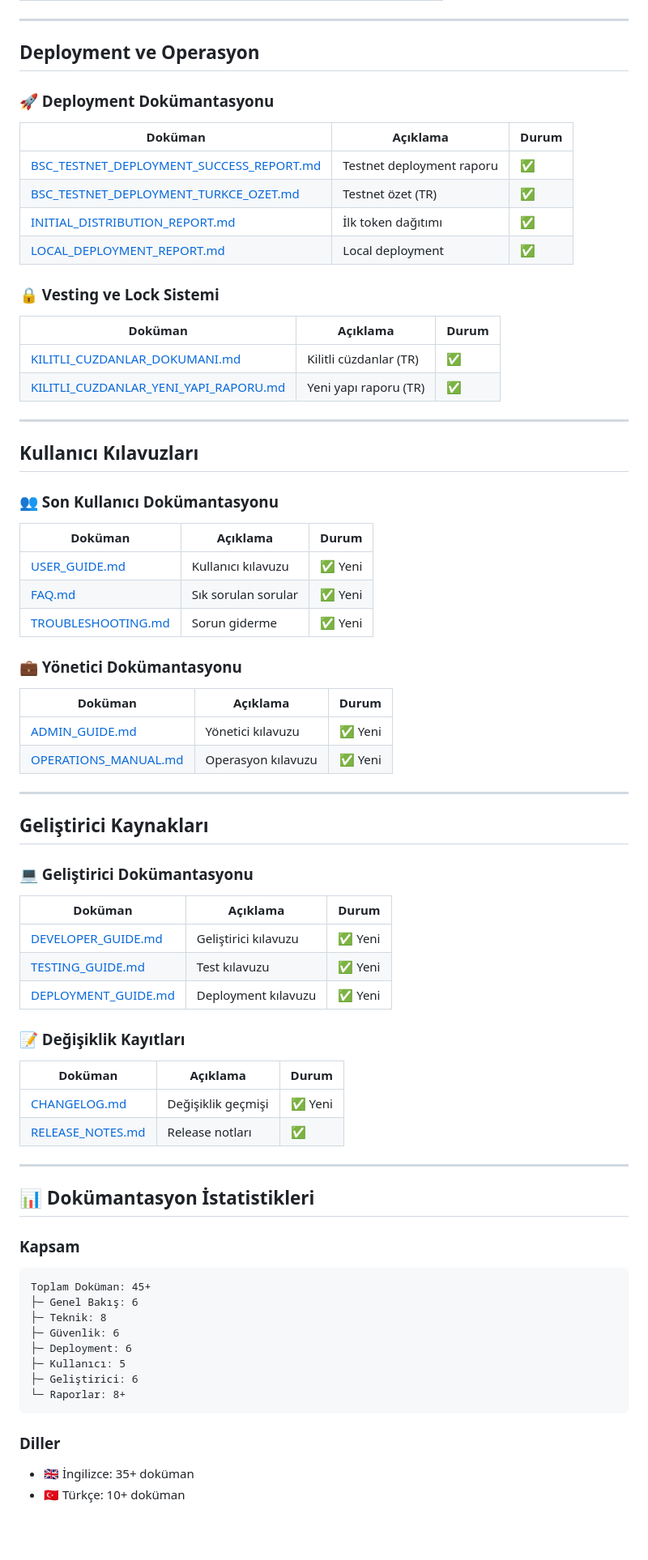
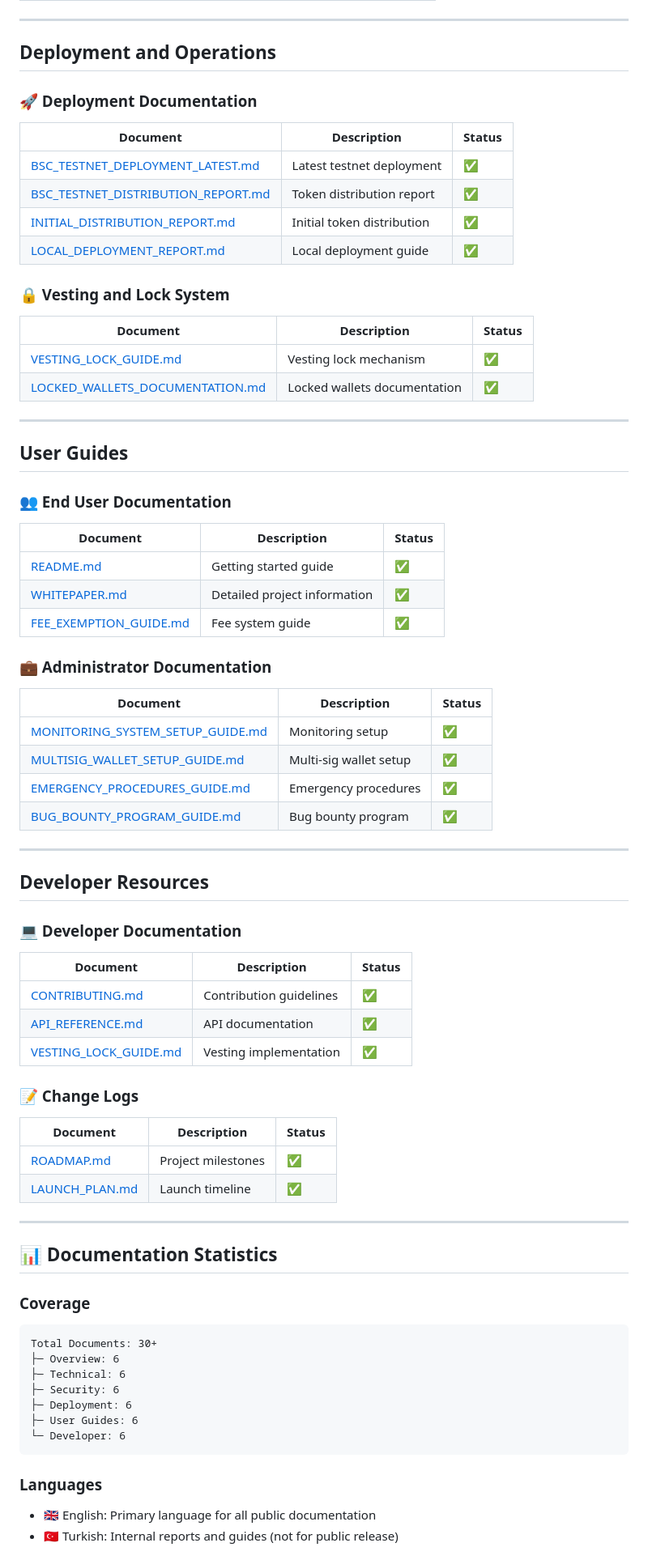
Before and after one commit to SylvanToken/SylvanToken, a Markdown page: docs/DOCUMENTATION_INDEX.md, the part around the change printed below. Shown: that part at 81% size. GitHub-like rendering; blank space fills up the shorter version.

````diff
--- a/docs/DOCUMENTATION_INDEX.md
+++ b/docs/DOCUMENTATION_INDEX.md
@@ -74,81 +72,82 @@
 
 ---
 
-## Deployment ve Operasyon
+## Deployment and Operations
 
-### 🚀 Deployment Dokümantasyonu
+### 🚀 Deployment Documentation
 
-| Doküman | Açıklama | Durum |
-|---------|----------|-------|
-| [BSC_TESTNET_DEPLOYMENT_SUCCESS_REPORT.md](../BSC_TESTNET_DEPLOYMENT_SUCCESS_REPORT.md) | Testnet deployment raporu | ✅ |
-| [BSC_TESTNET_DEPLOYMENT_TURKCE_OZET.md](../BSC_TESTNET_DEPLOYMENT_TURKCE_OZET.md) | Testnet özet (TR) | ✅ |
-| [INITIAL_DISTRIBUTION_REPORT.md](../INITIAL_DISTRIBUTION_REPORT.md) | İlk token dağıtımı | ✅ |
-| [LOCAL_DEPLOYMENT_REPORT.md](../LOCAL_DEPLOYMENT_REPORT.md) | Local deployment | ✅ |
+| Document | Description | Status |
+|----------|-------------|--------|
+| [BSC_TESTNET_DEPLOYMENT_LATEST.md](../BSC_TESTNET_DEPLOYMENT_LATEST.md) | Latest testnet deployment | ✅ |
+| [BSC_TESTNET_DISTRIBUTION_REPORT.md](../BSC_TESTNET_DISTRIBUTION_REPORT.md) | Token distribution report | ✅ |
+| [INITIAL_DISTRIBUTION_REPORT.md](../INITIAL_DISTRIBUTION_REPORT.md) | Initial token distribution | ✅ |
+| [LOCAL_DEPLOYMENT_REPORT.md](../LOCAL_DEPLOYMENT_REPORT.md) | Local deployment guide | ✅ |
 
-### 🔒 Vesting ve Lock Sistemi
+### 🔒 Vesting and Lock System
 
-| Doküman | Açıklama | Durum |
-|---------|----------|-------|
-| [KILITLI_CUZDANLAR_DOKUMANI.md](../KILITLI_CUZDANLAR_DOKUMANI.md) | Kilitli cüzdanlar (TR) | ✅ |
-| [KILITLI_CUZDANLAR_YENI_YAPI_RAPORU.md](../KILITLI_CUZDANLAR_YENI_YAPI_RAPORU.md) | Yeni yapı raporu (TR) | ✅ |
+| Document | Description | Status |
+|----------|-------------|--------|
+| [VESTING_LOCK_GUIDE.md](./VESTING_LOCK_GUIDE.md) | Vesting lock mechanism | ✅ |
+| [LOCKED_WALLETS_DOCUMENTATION.md](../LOCKED_WALLETS_DOCUMENTATION.md) | Locked wallets documentation | ✅ |
 
 ---
 
-## Kullanıcı Kılavuzları
+## User Guides
 
-### 👥 Son Kullanıcı Dokümantasyonu
+### 👥 End User Documentation
 
-| Doküman | Açıklama | Durum |
-|---------|----------|-------|
-| [USER_GUIDE.md](./USER_GUIDE.md) | Kullanıcı kılavuzu | ✅ Yeni |
-| [FAQ.md](./FAQ.md) | Sık sorulan sorular | ✅ Yeni |
-| [TROUBLESHOOTING.md](./TROUBLESHOOTING.md) | Sorun giderme | ✅ Yeni |
+| Document | Description | Status |
+|----------|-------------|--------|
+| [README.md](../README.md) | Getting started guide | ✅ |
+| [WHITEPAPER.md](../WHITEPAPER.md) | Detailed project information | ✅ |
+| [FEE_EXEMPTION_GUIDE.md](../FEE_EXEMPTION_GUIDE.md) | Fee system guide | ✅ |
 
-### 💼 Yönetici Dokümantasyonu
+### 💼 Administrator Documentation
 
-| Doküman | Açıklama | Durum |
-|---------|----------|-------|
-| [ADMIN_GUIDE.md](./ADMIN_GUIDE.md) | Yönetici kılavuzu | ✅ Yeni |
-| [OPERATIONS_MANUAL.md](./OPERATIONS_MANUAL.md) | Operasyon kılavuzu | ✅ Yeni |
+| Document | Description | Status |
+|----------|-------------|--------|
+| [MONITORING_SYSTEM_SETUP_GUIDE.md](./MONITORING_SYSTEM_SETUP_GUIDE.md) | Monitoring setup | ✅ |
+| [MULTISIG_WALLET_SETUP_GUIDE.md](./MULTISIG_WALLET_SETUP_GUIDE.md) | Multi-sig wallet setup | ✅ |
+| [EMERGENCY_PROCEDURES_GUIDE.md](./EMERGENCY_PROCEDURES_GUIDE.md) | Emergency procedures | ✅ |
+| [BUG_BOUNTY_PROGRAM_GUIDE.md](./BUG_BOUNTY_PROGRAM_GUIDE.md) | Bug bounty program | ✅ |
 
 ---
 
-## Geliştirici Kaynakları
+## Developer Resources
 
-### 💻 Geliştirici Dokümantasyonu
+### 💻 Developer Documentation
 
-| Doküman | Açıklama | Durum |
-|---------|----------|-------|
-| [DEVELOPER_GUIDE.md](./DEVELOPER_GUIDE.md) | Geliştirici kılavuzu | ✅ Yeni |
-| [TESTING_GUIDE.md](./TESTING_GUIDE.md) | Test kılavuzu | ✅ Yeni |
-| [DEPLOYMENT_GUIDE.md](./DEPLOYMENT_GUIDE.md) | Deployment kılavuzu | ✅ Yeni |
+| Document | Description | Status |
+|----------|-------------|--------|
+| [CONTRIBUTING.md](../CONTRIBUTING.md) | Contribution guidelines | ✅ |
+| [API_REFERENCE.md](./API_REFERENCE.md) | API documentation | ✅ |
+| [VESTING_LOCK_GUIDE.md](./VESTING_LOCK_GUIDE.md) | Vesting implementation | ✅ |
 
-### 📝 Değişiklik Kayıtları
+### 📝 Change Logs
 
-| Doküman | Açıklama | Durum |
-|---------|----------|-------|
-| [CHANGELOG.md](./CHANGELOG.md) | Değişiklik geçmişi | ✅ Yeni |
-| [RELEASE_NOTES.md](../RELEASE_NOTES.md) | Release notları | ✅ |
+| Document | Description | Status |
+|----------|-------------|--------|
+| [ROADMAP.md](../ROADMAP.md) | Project milestones | ✅ |
+| [LAUNCH_PLAN.md](../LAUNCH_PLAN.md) | Launch timeline | ✅ |
 
 ---
 
-## 📊 Dokümantasyon İstatistikleri
+## 📊 Documentation Statistics
 
-### Kapsam
+### Coverage
 
 ```
-Toplam Doküman: 45+
-├─ Genel Bakış: 6
-├─ Teknik: 8
-├─ Güvenlik: 6
+Total Documents: 30+
+├─ Overview: 6
+├─ Technical: 6
+├─ Security: 6
 ├─ Deployment: 6
-├─ Kullanıcı: 5
-├─ Geliştirici: 6
-└─ Raporlar: 8+
+├─ User Guides: 6
+└─ Developer: 6
 ```
 
-### Diller
+### Languages
 
-- 🇬🇧 İngilizce: 35+ doküman
-- 🇹🇷 Türkçe: 10+ doküman
+- 🇬🇧 English: Primary language for all public documentation
+- 🇹🇷 Turkish: Internal reports and guides (not for public release)
 
````
Also changed, not shown: other parts of docs/DOCUMENTATION_INDEX.md (+115 -117 lines).
